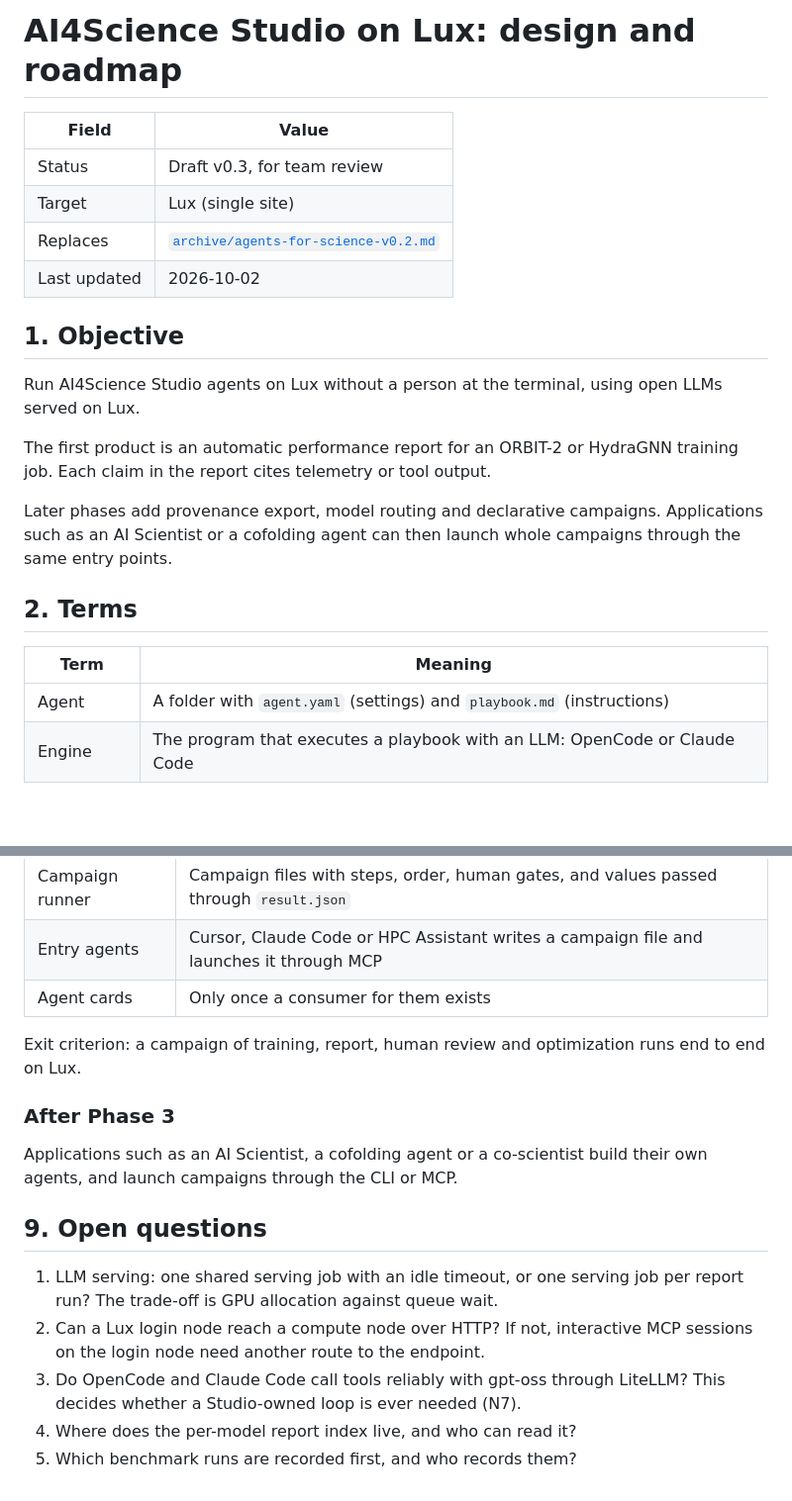
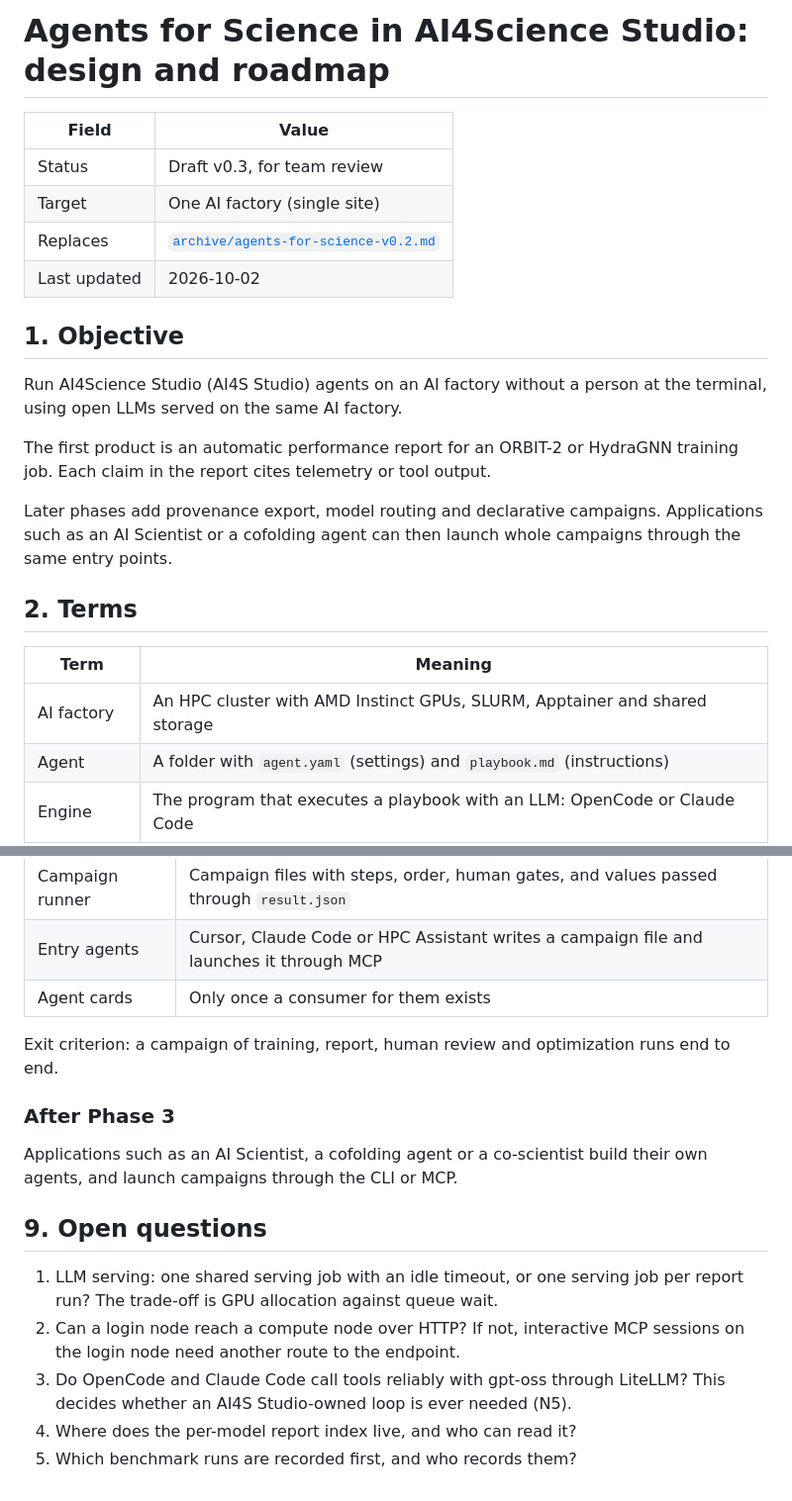
Before and after one commit to AMDResearch/ai4science-studio, a Markdown page: docs/design/agents-for-science.md, 2 parts joined by grey strips. Shown at 99% size. Drawn GitHub-style; blank space fills up the shorter version.

```diff
--- a/docs/design/ai4science-studio-on-lux.md
+++ b/docs/design/agents-for-science.md
@@ -1,15 +1,15 @@
-# AI4Science Studio on Lux: design and roadmap
+# Agents for Science in AI4Science Studio: design and roadmap
 
 | Field | Value |
 |---|---|
 | Status | Draft v0.3, for team review |
-| Target | Lux (single site) |
+| Target | One AI factory (single site) |
 | Replaces | [`archive/agents-for-science-v0.2.md`](archive/agents-for-science-v0.2.md) |
 | Last updated | 2026-10-02 |
 
 ## 1. Objective
 
-Run AI4Science Studio agents on Lux without a person at the terminal, using open LLMs served on Lux.
+Run AI4Science Studio (AI4S Studio) agents on an AI factory without a person at the terminal, using open LLMs served on the same AI factory.
 
 The first product is an automatic performance report for an ORBIT-2 or HydraGNN training job. Each claim in the report cites telemetry or tool output.
 
@@ -19,6 +19,7 @@ Later phases add provenance export, model routing and declarative campaigns. App
 
 | Term | Meaning |
 |---|---|
+| AI factory | An HPC cluster with AMD Instinct GPUs, SLURM, Apptainer and shared storage |
 | Agent | A folder with `agent.yaml` (settings) and `playbook.md` (instructions) |
 | Engine | The program that executes a playbook with an LLM: OpenCode or Claude Code |
 | Model alias | A name such as `ai4s/small` that LiteLLM maps to a served model |
@@ -175,7 +175,7 @@ Exit criteria:
 | Entry agents | Cursor, Claude Code or HPC Assistant writes a campaign file and launches it through MCP |
 | Agent cards | Only once a consumer for them exists |
 
-Exit criterion: a campaign of training, report, human review and optimization runs end to end on Lux.
+Exit criterion: a campaign of training, report, human review and optimization runs end to end.
 
 ### After Phase 3
 
@@ -184,7 +184,7 @@ Applications such as an AI Scientist, a cofolding agent or a co-scientist build
 ## 9. Open questions
 
 1. LLM serving: one shared serving job with an idle timeout, or one serving job per report run? The trade-off is GPU allocation against queue wait.
-2. Can a Lux login node reach a compute node over HTTP? If not, interactive MCP sessions on the login node need another route to the endpoint.
-3. Do OpenCode and Claude Code call tools reliably with gpt-oss through LiteLLM? This decides whether a Studio-owned loop is ever needed (N7).
+2. Can a login node reach a compute node over HTTP? If not, interactive MCP sessions on the login node need another route to the endpoint.
+3. Do OpenCode and Claude Code call tools reliably with gpt-oss through LiteLLM? This decides whether an AI4S Studio-owned loop is ever needed (N5).
 4. Where does the per-model report index live, and who can read it?
 5. Which benchmark runs are recorded first, and who records them?
```
Also changed, not shown: other parts of docs/design/agents-for-science.md (+47 -48 lines), 1 other file.
